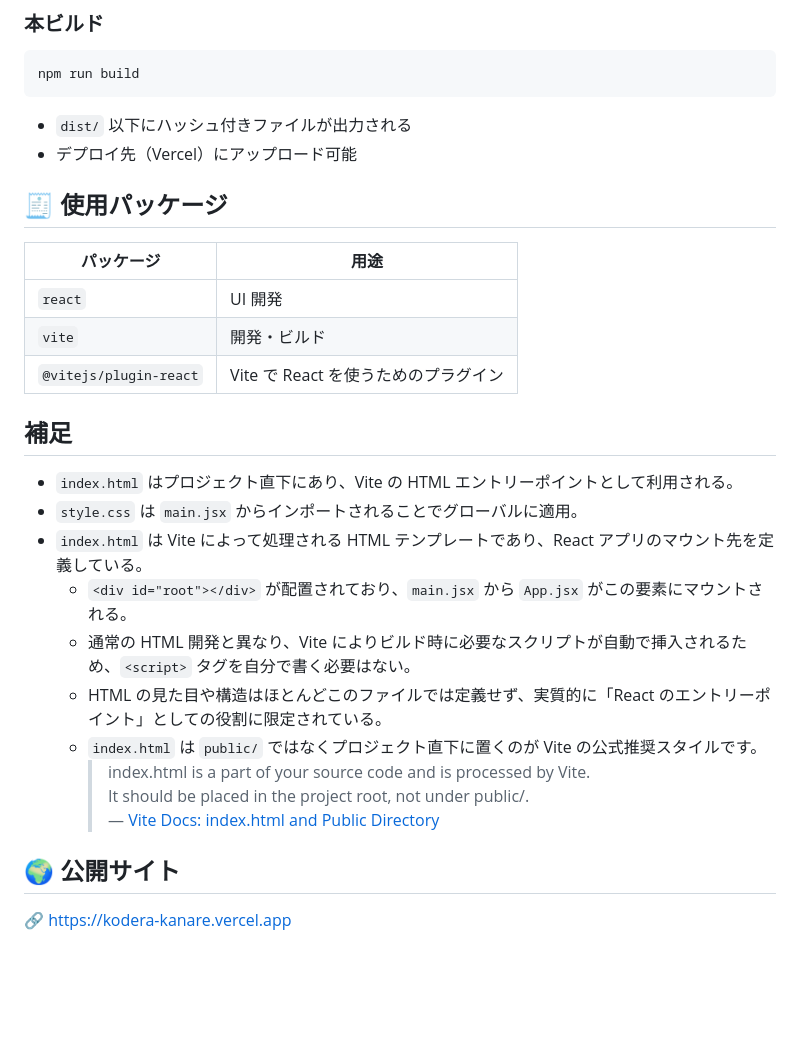
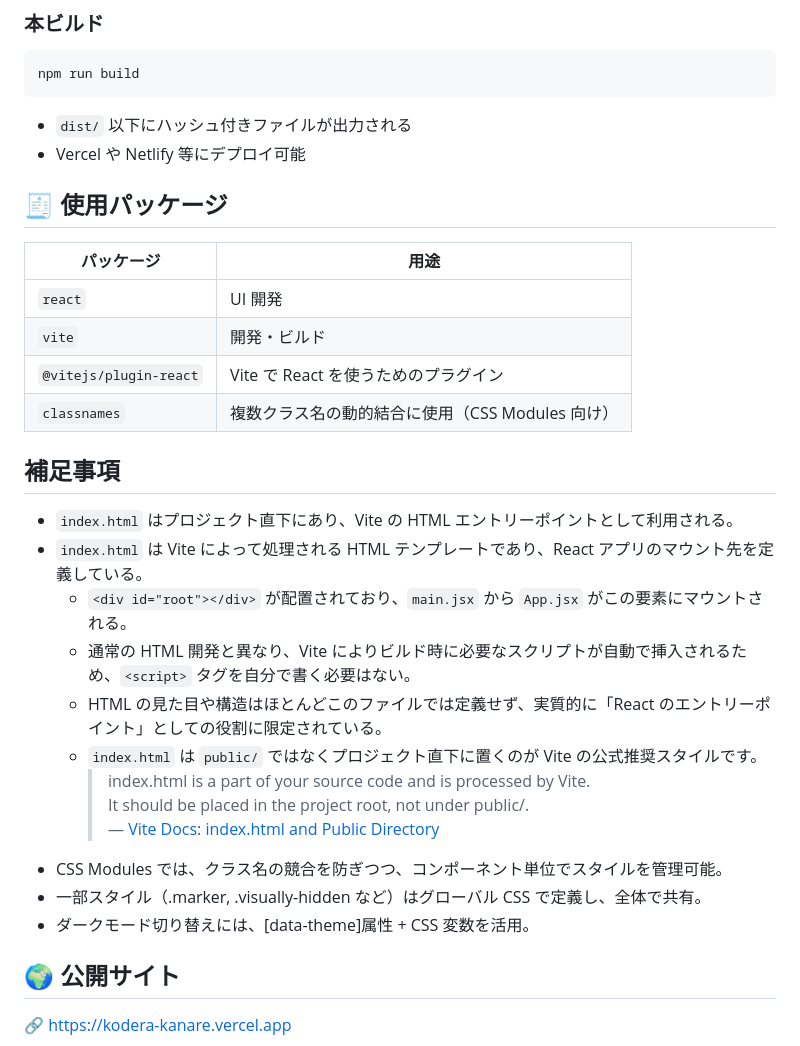
Before and after one commit to Canale0107/portfolio-site, a Markdown page: README.md, the part around one of its changes. Rendered like a GitHub page; blank space fills up the shorter version.

````diff
--- a/README.md
+++ b/README.md
@@ -59,20 +64,20 @@ npm run build
 ```
 
 - `dist/` 以下にハッシュ付きファイルが出力される
-- デプロイ先（Vercel）にアップロード可能
+- Vercel や Netlify 等にデプロイ可能
 
 ## 🧾 使用パッケージ
 
-| パッケージ             | 用途                                 |
-| ---------------------- | ------------------------------------ |
-| `react`                | UI 開発                              |
-| `vite`                 | 開発・ビルド                         |
-| `@vitejs/plugin-react` | Vite で React を使うためのプラグイン |
+| パッケージ             | 用途                                             |
+| ---------------------- | ------------------------------------------------ |
+| `react`                | UI 開発                                          |
+| `vite`                 | 開発・ビルド                                     |
+| `@vitejs/plugin-react` | Vite で React を使うためのプラグイン             |
+| `classnames`           | 複数クラス名の動的結合に使用（CSS Modules 向け） |
 
-## 補足
+## 補足事項
 
 - `index.html` はプロジェクト直下にあり、Vite の HTML エントリーポイントとして利用される。
-- `style.css` は `main.jsx` からインポートされることでグローバルに適用。
 - `index.html` は Vite によって処理される HTML テンプレートであり、React アプリのマウント先を定義している。
   - `<div id="root"></div>` が配置されており、`main.jsx` から `App.jsx` がこの要素にマウントされる。
   - 通常の HTML 開発と異なり、Vite によりビルド時に必要なスクリプトが自動で挿入されるため、`<script>` タグを自分で書く必要はない。
@@ -81,6 +86,9 @@ npm run build
     > index.html is a part of your source code and is processed by Vite. \
     > It should be placed in the project root, not under public/.\
     > — [Vite Docs: index.html and Public Directory](https://vite.dev/guide/#index-html-and-project-root)
+- CSS Modules では、クラス名の競合を防ぎつつ、コンポーネント単位でスタイルを管理可能。
+- 一部スタイル（.marker, .visually-hidden など）はグローバル CSS で定義し、全体で共有。
+- ダークモード切り替えには、[data-theme]属性 + CSS 変数を活用。
 
 ## 🌍 公開サイト
 
````
Also changed, not shown: other parts of README.md (+23 -18 lines).
